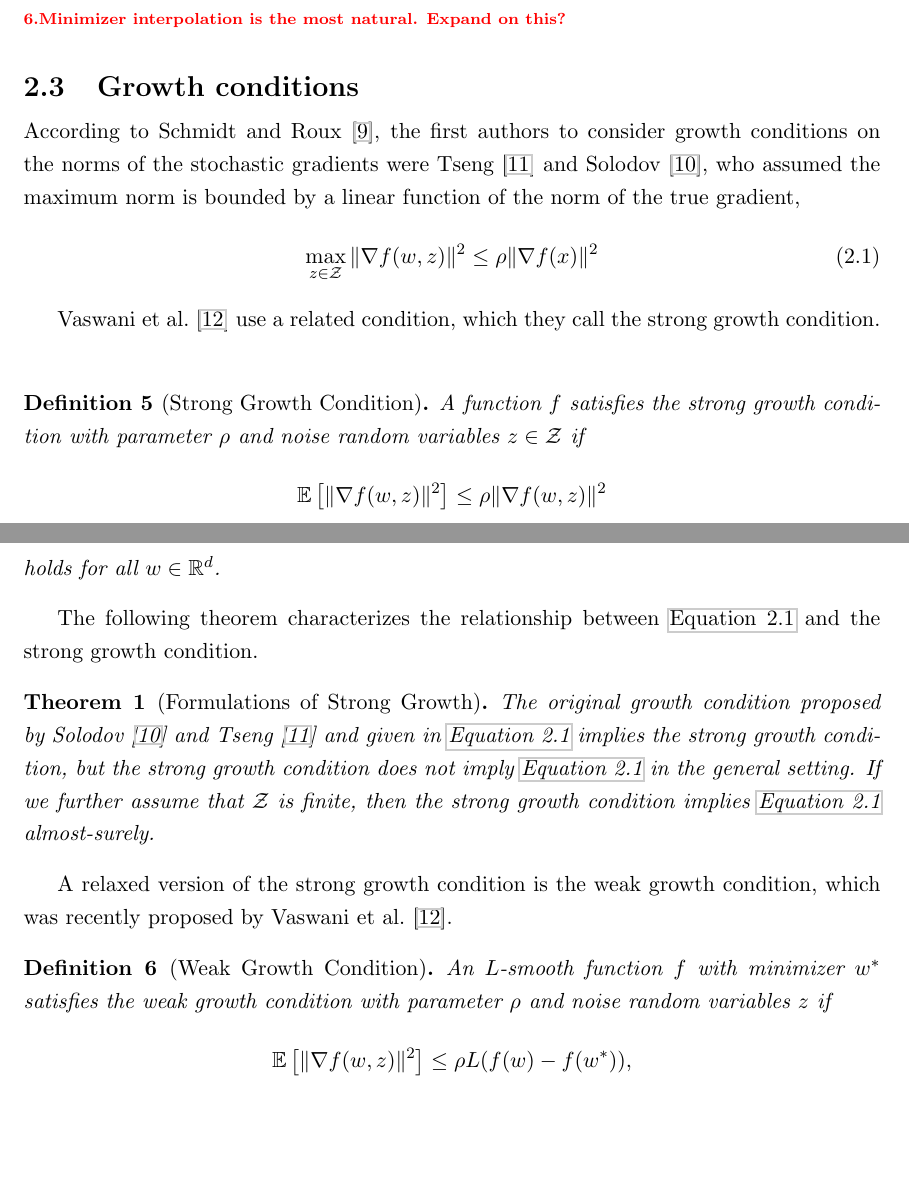
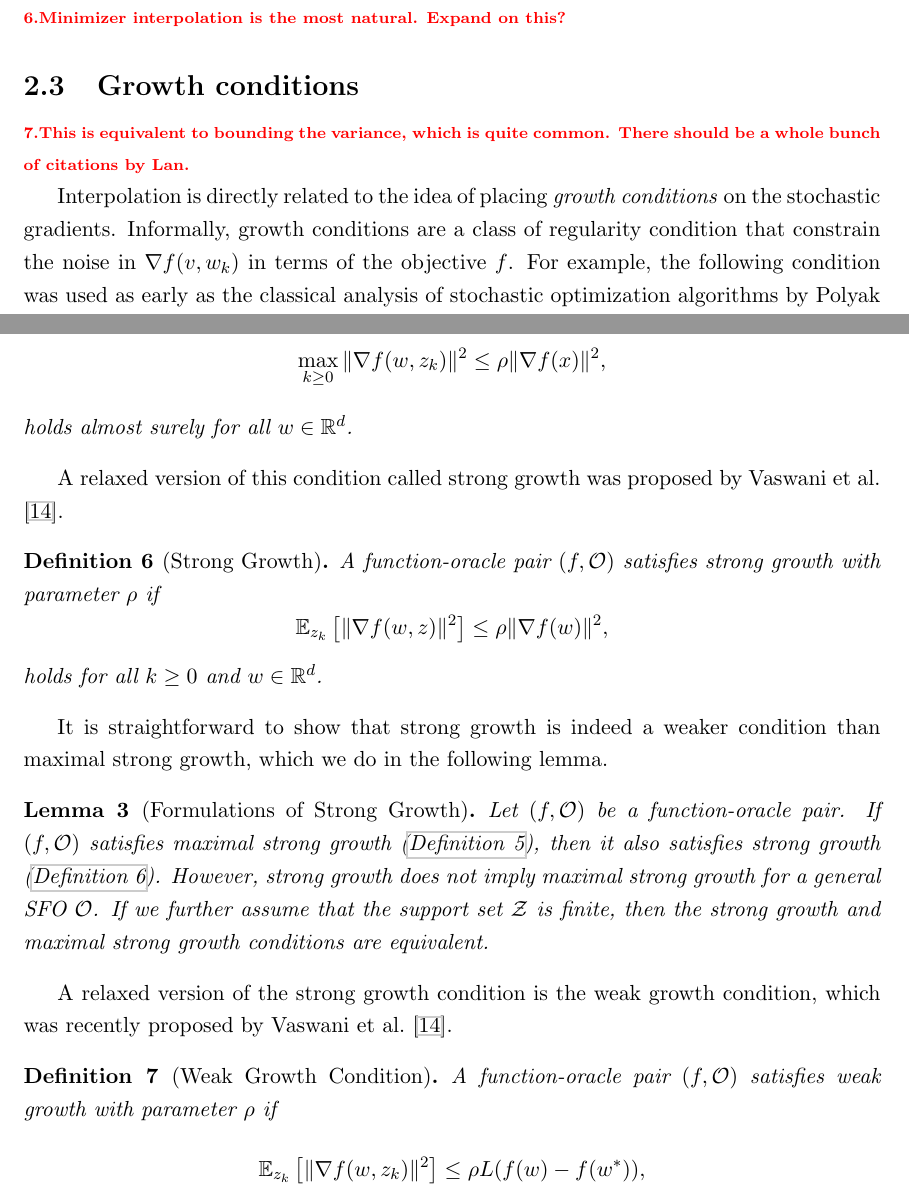
Before and after one commit to aaronpmishkin/msc_thesis, a LaTeX thesis (main.tex, which reads chapters/interpolation_gc.tex): two parts of pages 19 and 20 of 58 before the commit and two parts of pages 19 and 20 of 59 after it, joined at a grey line, cut so that both start at the same text, the shorter picture padded with empty space. Compiled offline with pdfLaTeX.

Commit message:
Re-write growth conditions using oracle framework.

```diff
--- a/chapters/interpolation_gc.tex
+++ b/chapters/interpolation_gc.tex
@@ -143,15 +143,9 @@ In the general setting of SFOs, the follow lemma establishes simple conditions f
 \todo{Minimizer interpolation is the most natural. Expand on this?}
 
 \section{Growth conditions}\label{sec:growth_conditions}
+\todo{This is equivalent to bounding the variance, which is quite common. There should be a whole bunch of citations by Lan.}
 
-According to \citet{schmidt2013fast}, the first authors to consider growth conditions on the norms of the stochastic gradients were \citet{tseng1998incremental} and
-\citet{solodov1998incremental}, who assumed the maximum norm is bounded by a linear function of the norm of the true gradient,
-\begin{align}
-    \max_{z \in \calZ} \norm{\grad(\w, \z)}^2 \leq \rho \norm{\grad(x)}^2 \label{eq:tseng_gc}
-\end{align}
-
-\citet{vaswani2019fast} use a related condition, which they call the strong growth condition.
-\begin{definition}[Strong Growth Condition]\label{def:strong_growth}
-    A function \(f\) satisfies the strong growth condition with parameter \(\rho \) and noise random variables \(\z \in \calZ \) if
-    \[ \E\sbr{\norm{\grad(\w, \z)}^2} \leq \rho \norm{\grad(\w, \z)}^2 \]
-    holds for all \(\w \in \R^d\).
+Interpolation is directly related to the idea of placing \emph{growth conditions} on the stochastic gradients.
+Informally, growth conditions are a class of regularity condition that constrain the noise in \( \grad(v, \wk) \) in terms of the objective \( f \).
+For example, the following condition was used as early as the classical analysis of stochastic optimization algorithms by \citet{poljak1973pseudogradient}, and continues to appear in current work~\ref{bertsekas2000gradient, khaled2020better}
+\[ \Ek \sbr{\norm{\grad(v, \zk)}^2} \leq \rho \norm{\grad(v)}^2 + \sigma^2,  \]
@@ -158,8 +158,26 @@ According to \citet{schmidt2013fast}, the first authors to consider growth condi
+        \max_{k \geq 0} \norm{\grad(\w, \zk)}^2 \leq \rho \norm{\grad(x)}^2,
+    \end{align*}
+    holds almost surely for all \( \w \in \R^d \).
+\end{definition}
+A relaxed version of this condition called strong growth was proposed by \citet{vaswani2019fast}.
+\begin{definition}[Strong Growth]\label{def:sgc}
+    A function-oracle pair \( \rbr{f, \oracle{}} \) satisfies strong growth with parameter \(\rho \) if
+    \[ \Ek \sbr{\norm{\grad(\w, \z)}^2} \leq \rho \norm{\grad(\w)}^2, \]
+    holds for all \( k \geq 0 \) and \( \w \in \R^d \).
+\end{definition}
+It is straightforward to show that strong growth is indeed a weaker condition than maximal strong growth, which we do in the following lemma.
+\begin{restatable}[Formulations of Strong Growth]{lemma}{sgcRelationships}\label{thm:sgc-relationships}
+    Let \( \rbr{f, \oracle{}} \) be a function-oracle pair.
+    If \( \rbr{f, \oracle{}} \) satisfies maximal strong growth (\autoref{def:maximal-sg}), then it also satisfies strong growth (\autoref{def:sgc}).
+    However, strong growth does not imply maximal strong growth for a general SFO \oracle{}.
+    If we further assume that the support set \( \calZ \) is finite, then the strong growth and maximal strong growth conditions are equivalent.
+\end{restatable}
+A relaxed version of the strong growth condition is the weak growth condition, which was recently proposed by \citet{vaswani2019fast}.
+\begin{definition}[Weak Growth Condition]\label{def:wgc}
+    A function-oracle pair \( \rbr{f, \oracle{}} \) satisfies weak growth with parameter \(\rho \) if
+    \[ \Ek \sbr{\norm{\grad(\w, \zk)}^2} \leq \rho L (f(\w) - f(\wopt)), \]
+    holds for all \( k \geq 0 \) and \( \w \in \R^d\).
 \end{definition}
 
-The following theorem characterizes the relationship between \autoref{eq:tseng_gc} and the strong growth condition.
+We now elucidate the exact relationship between interpolation, strong growth, and weak growth.
 
-\begin{restatable}[Formulations of Strong Growth]{theorem}{sgcRelationships}\label{thm:sgc_relationships}
-    The original growth condition proposed by~\citet{solodov1998incremental} and~\citet{tseng1998incremental} and given in \autoref{eq:tseng_gc} implies the strong growth condition, but
-    the strong growth condition does not imply \autoref{eq:tseng_gc} in the general setting.
-    If we further assume that \( \calZ \) is finite, then the strong growth condition implies \autoref{eq:tseng_gc} almost-surely.
@@ -166,8 +189,3 @@ The following theorem characterizes the relationship between \autoref{eq:tseng_g
 \end{restatable}
 
 
-A relaxed version of the strong growth condition is the weak growth condition, which was recently proposed by \citet{vaswani2019fast}.
-
-\begin{definition}[Weak Growth Condition]\label{def:weak_growth}
-    An \(L\)-smooth function \(f\) with minimizer \(\wopt \) satisfies the weak growth condition with parameter \(\rho \) and noise random variables \( \z \) if
-    \[ \E\sbr{\norm{\grad(\w, \z)}^2} \leq \rho L (f(\w) - f(\wopt)), \]
@@ -181 +191,0 @@ A relaxed version of the strong growth condition is the weak growth condition, w
-    Then \( f \) satisfies the weak growth condition with parameter
@@ -191 +197,0 @@ A relaxed version of the strong growth condition is the weak growth condition, w
-    Then \( f \) satisfies the strong growth condition with parameter
```
Also changed, not shown: chapters/intro.tex (+0 -3 lines), refs.bib (+17 -0 lines), chapters/interpolation_gc.tex (35 more changed lines).
